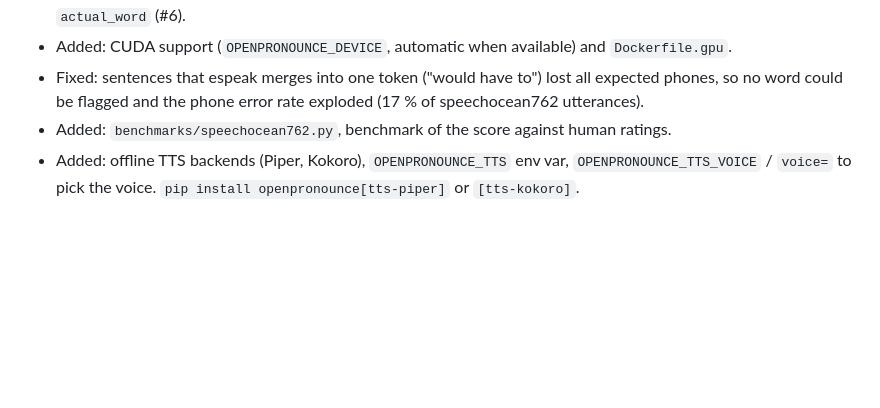
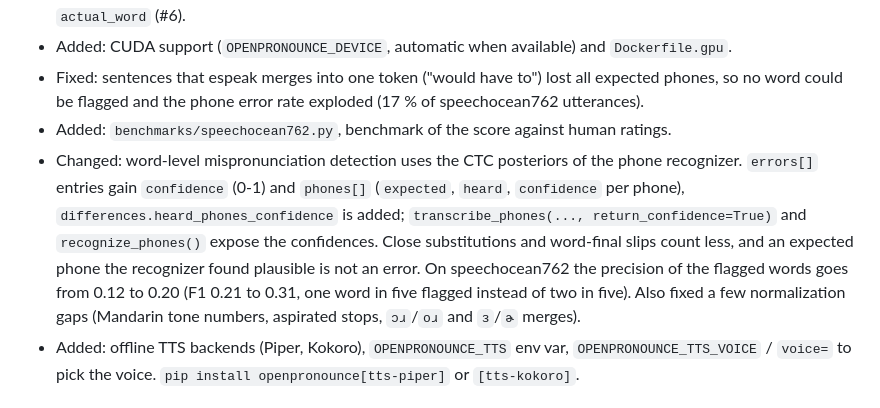
Before and after one commit to Halleck45/OpenPronounce, a Markdown page: CHANGELOG.md, the part around the change. Drawn GitHub-style; blank space fills up the shorter version.

```diff
--- a/CHANGELOG.md
+++ b/CHANGELOG.md
@@ -8,6 +8,7 @@
 - Added: CUDA support (`OPENPRONOUNCE_DEVICE`, automatic when available) and `Dockerfile.gpu`.
 - Fixed: sentences that espeak merges into one token ("would have to") lost all expected phones, so no word could be flagged and the phone error rate exploded (17 % of speechocean762 utterances).
 - Added: `benchmarks/speechocean762.py`, benchmark of the score against human ratings.
+- Changed: word-level mispronunciation detection uses the CTC posteriors of the phone recognizer. `errors[]` entries gain `confidence` (0-1) and `phones[]` (`expected`, `heard`, `confidence` per phone), `differences.heard_phones_confidence` is added; `transcribe_phones(..., return_confidence=True)` and `recognize_phones()` expose the confidences. Close substitutions and word-final slips count less, and an expected phone the recognizer found plausible is not an error. On speechocean762 the precision of the flagged words goes from 0.12 to 0.20 (F1 0.21 to 0.31, one word in five flagged instead of two in five). Also fixed a few normalization gaps (Mandarin tone numbers, aspirated stops, `ɔɹ`/`oɹ` and `ɜ`/`ɚ` merges).
 - Added: offline TTS backends (Piper, Kokoro), `OPENPRONOUNCE_TTS` env var, `OPENPRONOUNCE_TTS_VOICE` / `voice=` to pick the voice. `pip install openpronounce[tts-piper]` or `[tts-kokoro]`.
 
 ## 0.2.1 (2026-08-15)
```
Also changed, not shown: README.md (+5 -5 lines).
